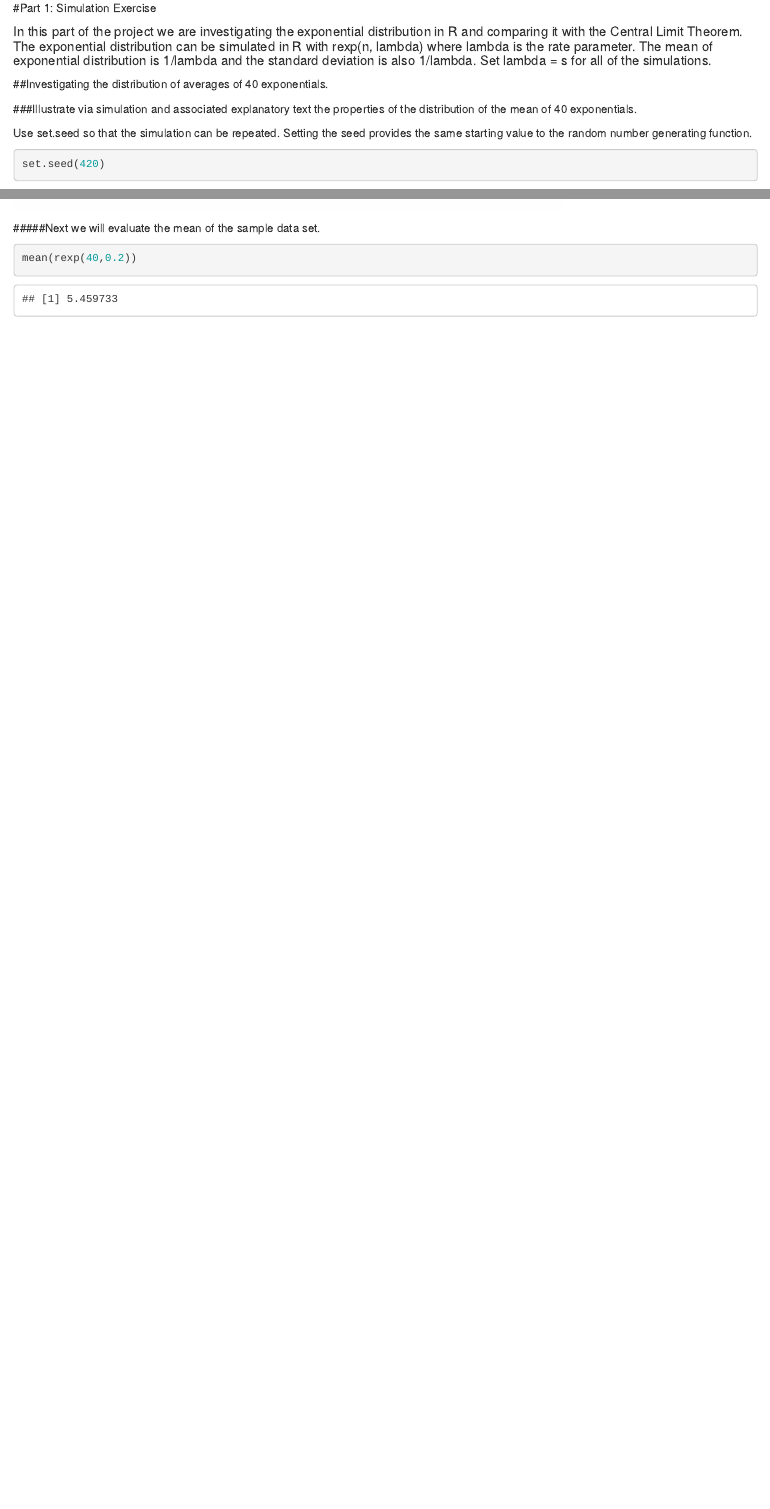
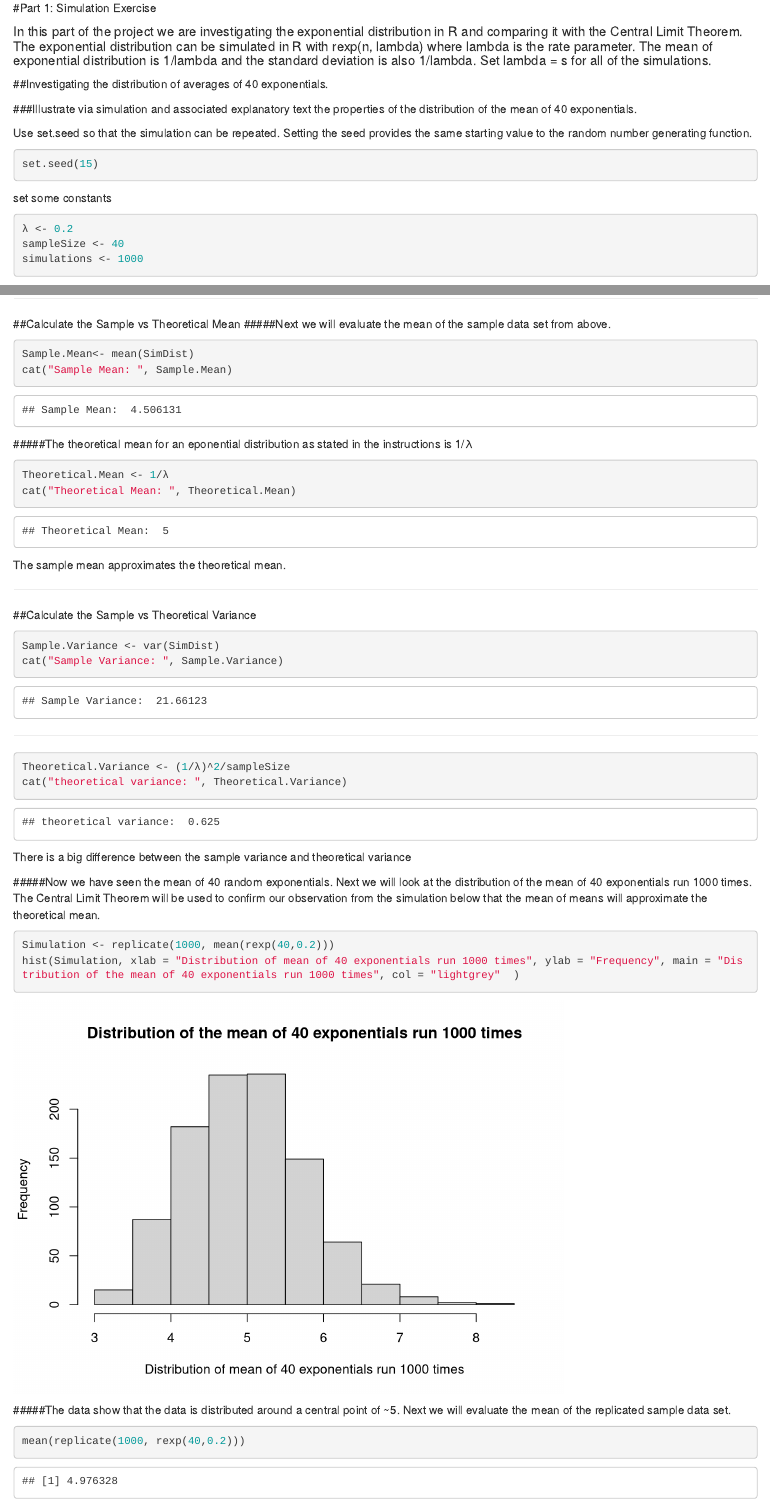
Before and after one commit to j-p-courneya/CourseraStatInfClassProjectAUG2017, an R Markdown document (StatInfProject.Rmd): the page in a window 1100 px wide, from 310 px down, and a second part further down, joined at a grey line. Rendered offline with R 4.5, knitr and Pandoc, with nearby package versions; both versions are drawn in the output format of the newer one.

Commit message:
new progress on report

````diff
--- a/StatInfProject.Rmd
+++ b/StatInfProject.Rmd
@@ -3,8 +3,8 @@ title: "Simulation Exercise and Basic Data Analysis"
 author: "Jean-Paul Courneya"
 date: "8/6/2017"
 output:
+  html_document: default
   pdf_document: default
-  html_document: default
 ---
 #This class project consists of two parts:
 #### 1. A simulation exercise.
@@ -28,6 +28,11 @@ library(ggplot2)
 
 Use set.seed so that the simulation can be repeated. Setting the seed provides the same starting value to the random number generating function.
 ```{r}
-set.seed(420)
+set.seed(15)
 ```
 
+set some constants
+```{r}
+λ <- 0.2
+sampleSize <- 40
+simulations <- 1000
@@ -37,2 +44 @@ hist(rexp(40,0.2))
 ```
-#####Next we will evaluate the mean of the sample data set.
@@ -39,3 +50,46 @@ hist(rexp(40,0.2))
+##Calculate the Sample vs Theoretical Mean
+#####Next we will evaluate the mean of the sample data set from above.
 ```{r}
-mean(rexp(40,0.2))
+Sample.Mean<- mean(SimDist)
+cat("Sample Mean: ", Sample.Mean)
 ```
+
+#####The theoretical mean for an eponential distribution as stated in the instructions is 1/λ
+```{r}
+Theoretical.Mean <- 1/λ
+cat("Theoretical Mean: ", Theoretical.Mean)
+```
+
+The sample mean approximates the theoretical mean.
+
+***
+
+##Calculate the Sample vs Theoretical Variance
+
+```{r}
+Sample.Variance <- var(SimDist)
+cat("Sample Variance: ", Sample.Variance)
+```
+
+***
+
+```{r}
+Theoretical.Variance <- (1/λ)^2/sampleSize
+cat("theoretical variance: ", Theoretical.Variance)
+```
+
+There is a big difference between the sample variance and theoretical variance
+
+
+
+#####Now we have seen the mean of 40 random exponentials. Next we will look at the distribution of the mean of 40 exponentials run 1000 times. The Central Limit Theorem will be used to confirm our observation from the simulation below that the mean of means will approximate the theoretical mean.
+```{r}
+Simulation <- replicate(1000, mean(rexp(40,0.2)))
+hist(Simulation, xlab = "Distribution of mean of 40 exponentials run 1000 times", ylab = "Frequency", main = "Distribution of the mean of 40 exponentials run 1000 times", col = "lightgrey"  )
+```
+
+#####The data show that the data is distributed around a central point of ~5. Next we will evaluate the mean of the replicated sample data set.
+
+```{r}
+mean(replicate(1000, rexp(40,0.2)))
+```
````
Also changed, not shown: StatInfProject.html, StatInfProject.Rmd (9 more changed lines).
